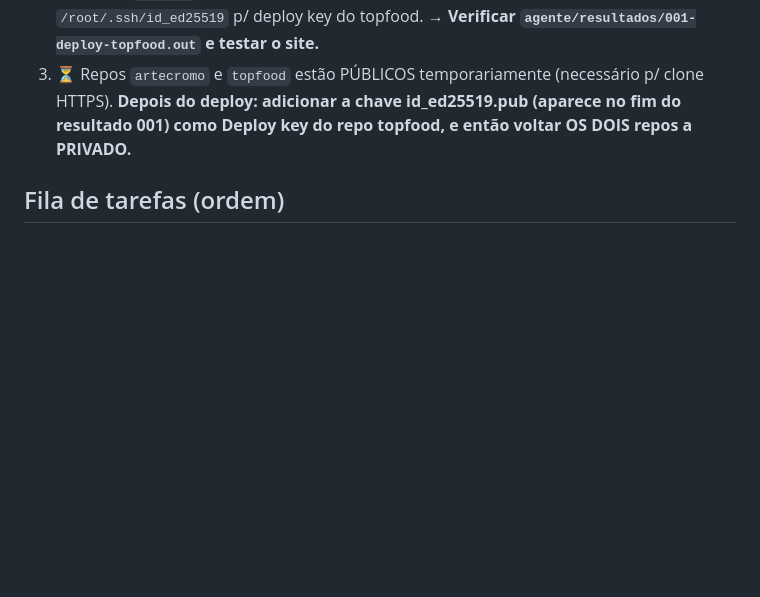
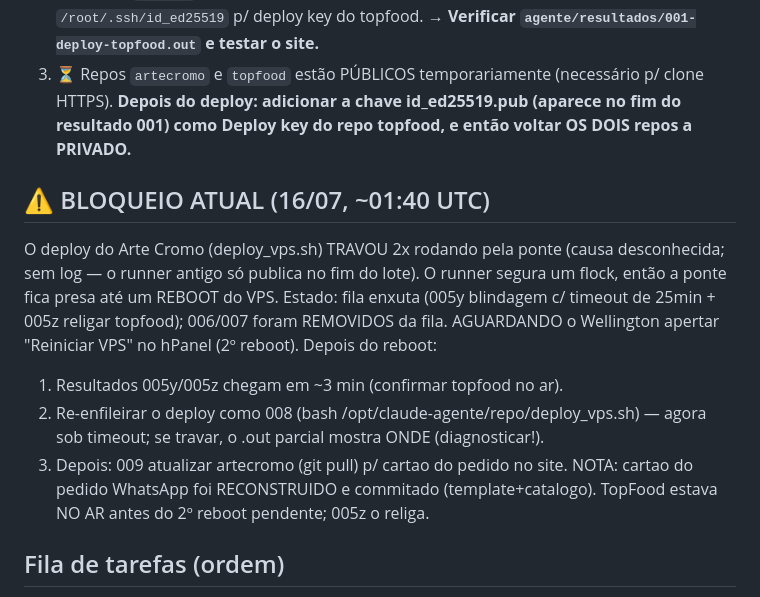
Before and after one commit to wellingtonrisieri09-a11y/artecromo, a Markdown page: RETOMADA.md, the part around the change. Drawn GitHub-style; blank space fills up the shorter version.

Commit message:
RETOMADA: bloqueio atual (ponte presa aguardando 2o reboot) e plano pos-reboot

```diff
--- a/RETOMADA.md
+++ b/RETOMADA.md
@@ -53,6 +53,20 @@ O Claude NÃO tem SSH direto (porta 22 bloqueada no sandbox). A execução no VP
    (aparece no fim do resultado 001) como Deploy key do repo topfood, e então
    voltar OS DOIS repos a PRIVADO.**
 
+## ⚠️ BLOQUEIO ATUAL (16/07, ~01:40 UTC)
+O deploy do Arte Cromo (deploy_vps.sh) TRAVOU 2x rodando pela ponte (causa
+desconhecida; sem log — o runner antigo só publica no fim do lote). O runner
+segura um flock, então a ponte fica presa até um REBOOT do VPS.
+Estado: fila enxuta (005y blindagem c/ timeout de 25min + 005z religar topfood);
+006/007 foram REMOVIDOS da fila. AGUARDANDO o Wellington apertar "Reiniciar VPS"
+no hPanel (2º reboot). Depois do reboot:
+1. Resultados 005y/005z chegam em ~3 min (confirmar topfood no ar).
+2. Re-enfileirar o deploy como 008 (bash /opt/claude-agente/repo/deploy_vps.sh)
+   — agora sob timeout; se travar, o .out parcial mostra ONDE (diagnosticar!).
+3. Depois: 009 atualizar artecromo (git pull) p/ cartao do pedido no site.
+NOTA: cartao do pedido WhatsApp foi RECONSTRUIDO e commitado (template+catalogo).
+TopFood estava NO AR antes do 2º reboot pendente; 005z o religa.
+
 ## Fila de tarefas (ordem)
 1. Confirmar Top Food no ar (http/https://topfoodembalagens.com.br). Corrigir erros se houver (usar a ponte).
 2. Deploy key do topfood + voltar os 2 repos a privado.
```
